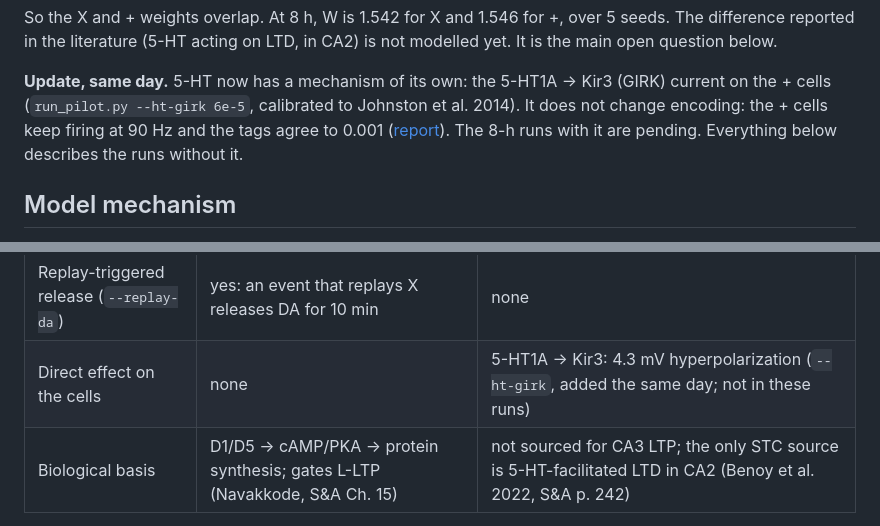
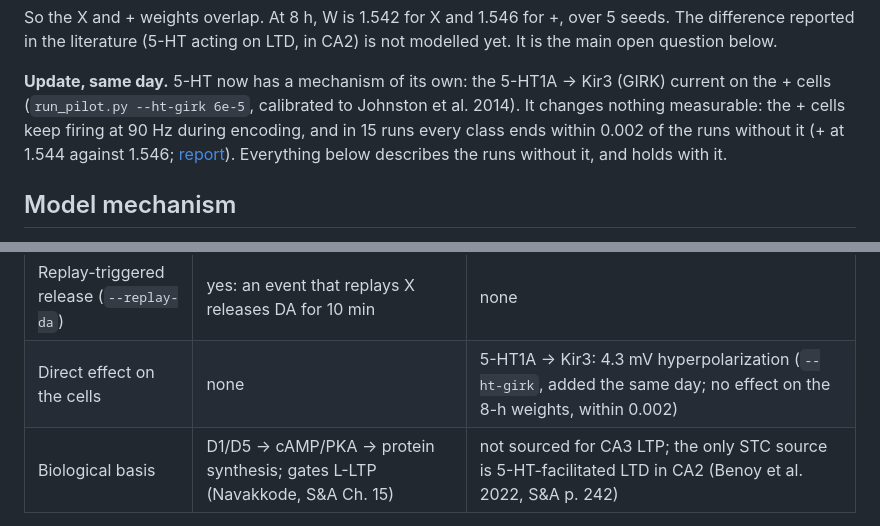
Before and after one commit to max-talanov/tinyCA3, a Markdown page: docs/DA_VS_5HT_2026-11-26.md, 2 parts joined by grey strips. Drawn GitHub-style.

```diff
--- a/docs/DA_VS_5HT_2026-11-26.md
+++ b/docs/DA_VS_5HT_2026-11-26.md
@@ -19,9 +19,10 @@ So the X and + weights overlap. At 8 h, W is 1.542 for X and 1.546 for +, over 5
 the literature (5-HT acting on LTD, in CA2) is not modelled yet. It is the main open question below.
 
 **Update, same day.** 5-HT now has a mechanism of its own: the 5-HT1A → Kir3 (GIRK) current on the + cells
-(`run_pilot.py --ht-girk 6e-5`, calibrated to Johnston et al. 2014). It does not change encoding: the + cells keep
-firing at 90 Hz and the tags agree to 0.001 ([report](SEROTONIN_GIRK_2026-11-26.md)). The 8-h runs with it are
-pending. Everything below describes the runs without it.
+(`run_pilot.py --ht-girk 6e-5`, calibrated to Johnston et al. 2014). It changes nothing measurable: the + cells keep
+firing at 90 Hz during encoding, and in 15 runs every class ends within 0.002 of the runs without it (+ at 1.544
+against 1.546; [report](SEROTONIN_GIRK_2026-11-26.md)). Everything below describes the runs without it, and holds
+with it.
 
 ## Model mechanism
 
@@ -64,7 +65,7 @@ same. The rows come from `stc.py` and `run_pilot.py` (layout B, `--mod-min 10 --
 | PRP synthesis ends | 1.02–1.11 h | 1.02–1.11 h |
 | Capture z at 8 h (inside the pattern) | 0.51–0.58 | 0.49–0.58 |
 | Replay-triggered release (`--replay-da`) | yes: an event that replays X releases DA for 10 min | none |
-| Direct effect on the cells | none | 5-HT1A → Kir3: 4.3 mV hyperpolarization (`--ht-girk`, added the same day; not in these runs) |
+| Direct effect on the cells | none | 5-HT1A → Kir3: 4.3 mV hyperpolarization (`--ht-girk`, added the same day; no effect on the 8-h weights, within 0.002) |
 | Biological basis | D1/D5 → cAMP/PKA → protein synthesis; gates L-LTP (Navakkode, S&A Ch. 15) | not sourced for CA3 LTP; the only STC source is 5-HT-facilitated LTD in CA2 (Benoy et al. 2022, S&A p. 242) |
 
 The 2.3-s gap between the onsets is about 0.4% of the 10-min release, so it has no visible effect. Ranges are over
```
Also changed, not shown: docs/SEROTONIN_GIRK_2026-11-26.md (+29 -2 lines), results/layout_B/fig_B1_classes_girk.png (added), 16 other files.
